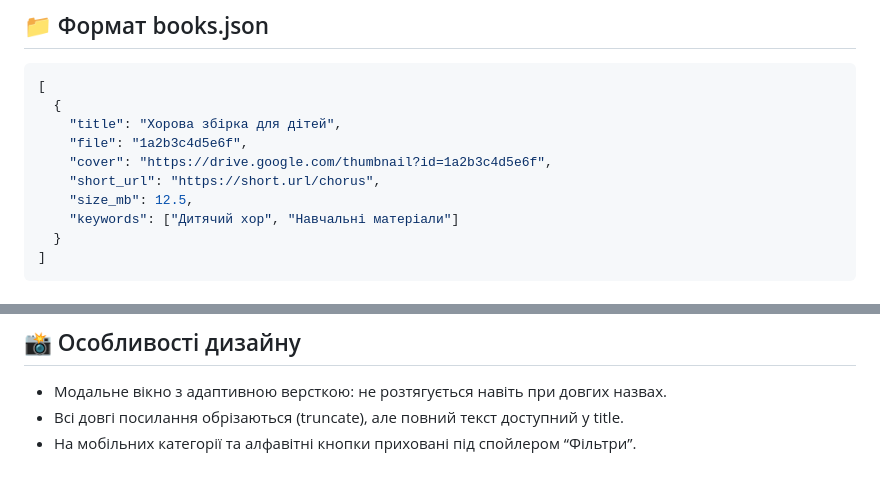
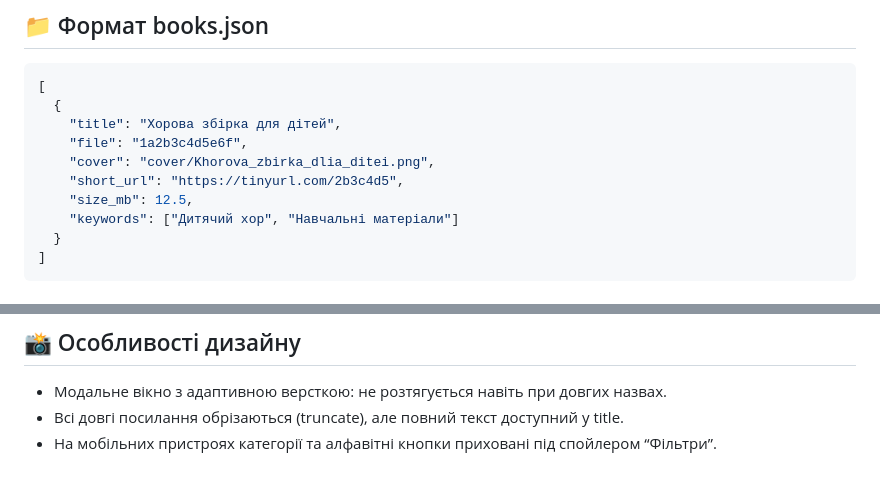
Before and after one commit to horlibua/horlibua, a Markdown page: README.md, 2 parts joined by grey strips. Drawn GitHub-style.

```diff
--- a/README.md
+++ b/README.md
@@ -64,8 +64,8 @@
   {
     "title": "Хорова збірка для дітей",
     "file": "1a2b3c4d5e6f",
-    "cover": "https://drive.google.com/thumbnail?id=1a2b3c4d5e6f",
-    "short_url": "https://short.url/chorus",
+    "cover": "cover/Khorova_zbirka_dlia_ditei.png",
+    "short_url": "https://tinyurl.com/2b3c4d5",
     "size_mb": 12.5,
     "keywords": ["Дитячий хор", "Навчальні матеріали"]
   }
@@ -87,4 +87,4 @@
 
 - Модальне вікно з адаптивною версткою: не розтягується навіть при довгих назвах.
 - Всі довгі посилання обрізаються (truncate), але повний текст доступний у title.
-- На мобільних категорії та алфавітні кнопки приховані під спойлером “Фільтри”.
+- На мобільних пристроях категорії та алфавітні кнопки приховані під спойлером “Фільтри”.
```
